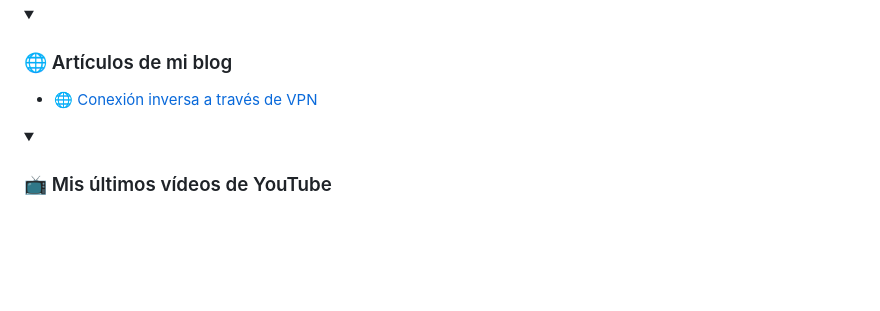
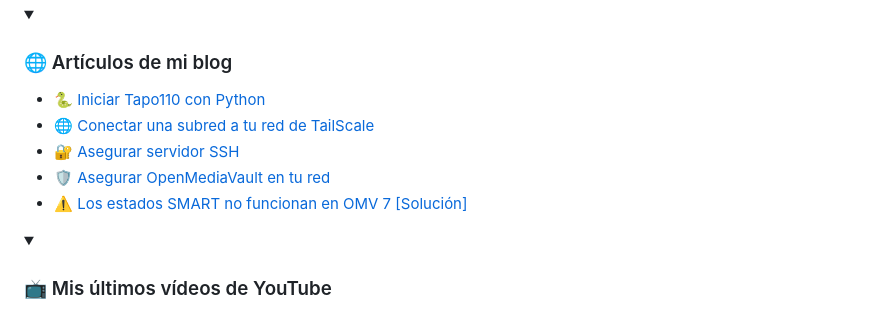
Before and after one commit to f3l3p1n0/f3l3p1n0, a Markdown page: README.md, the part around the change. Drawn GitHub-style; folded sections open; blank space fills up the shorter version.

Commit message:
Updated with the latest blog posts

```diff
--- a/README.md
+++ b/README.md
@@ -58,7 +58,11 @@
   <summary>&nbsp;<h3>🌐 Artículos de mi blog</h3></summary>
 
   <!-- BLOG-POST-LIST:START -->
-- [🌐 Conexión inversa a través de VPN](https://felepino.org/%f0%9f%8c%90-conexion-inversa-a-traves-de-vpn/)
+- [🐍 Iniciar Tapo110 con Python](https://felepino.org/%f0%9f%90%8d-iniciar-tapo110-con-python/)
+- [🌐 Conectar una subred a tu red de TailScale](https://felepino.org/%f0%9f%8c%90-conectar-una-subred-a-tu-red-de-tailscale/)
+- [🔐 Asegurar servidor SSH](https://felepino.org/%f0%9f%94%90-asegurar-servidor-ssh/)
+- [🛡️ Asegurar OpenMediaVault en tu red](https://felepino.org/%f0%9f%9b%a1%ef%b8%8f-asegurar-openmediavault-en-tu-red/)
+- [⚠️ Los estados SMART no funcionan en OMV 7 [Solución]](https://felepino.org/%e2%9a%a0%ef%b8%8f-los-estados-smart-no-funcionan-en-omv-7-solucion/)
 <!-- BLOG-POST-LIST:END -->
 
 </details>
```
